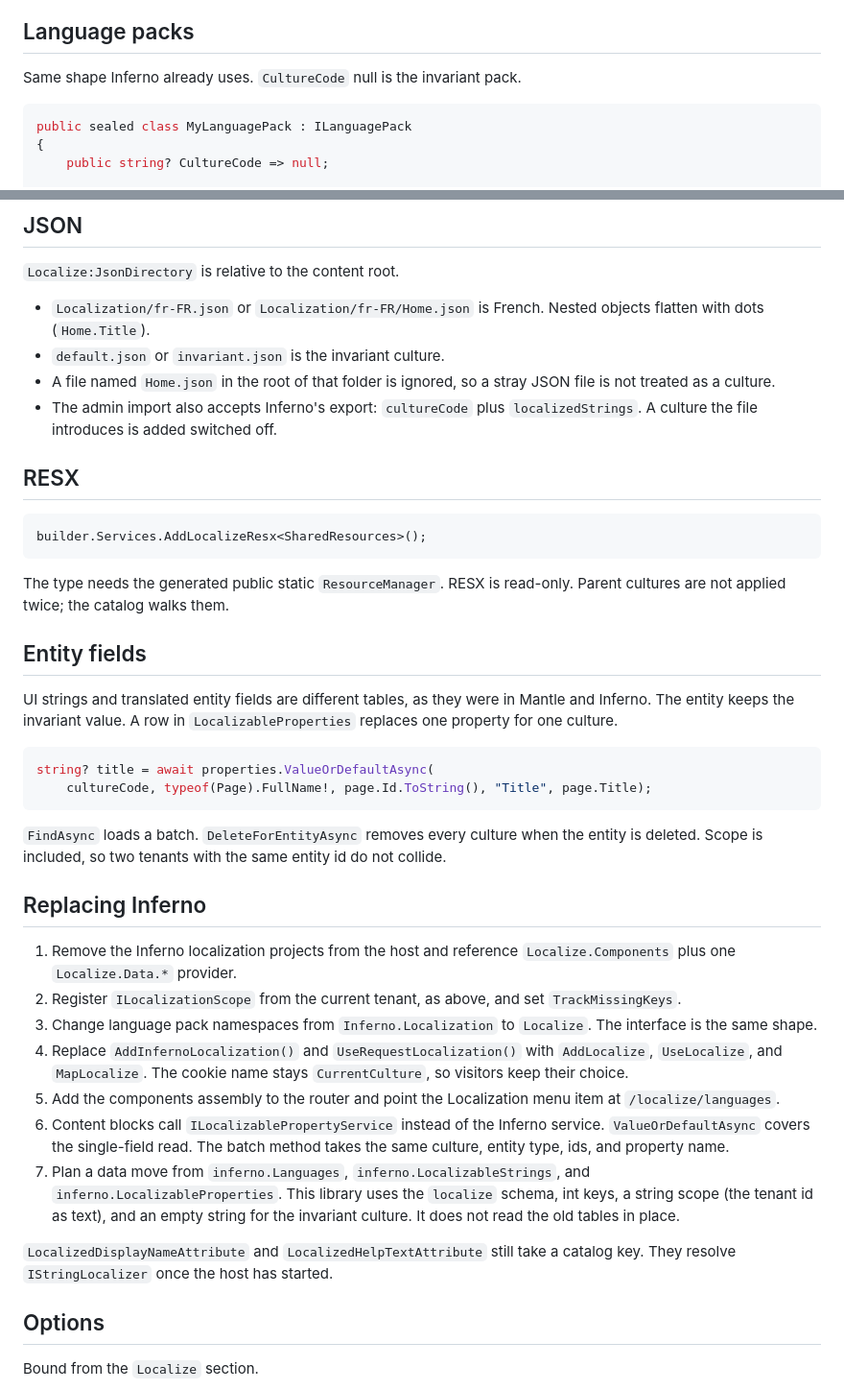
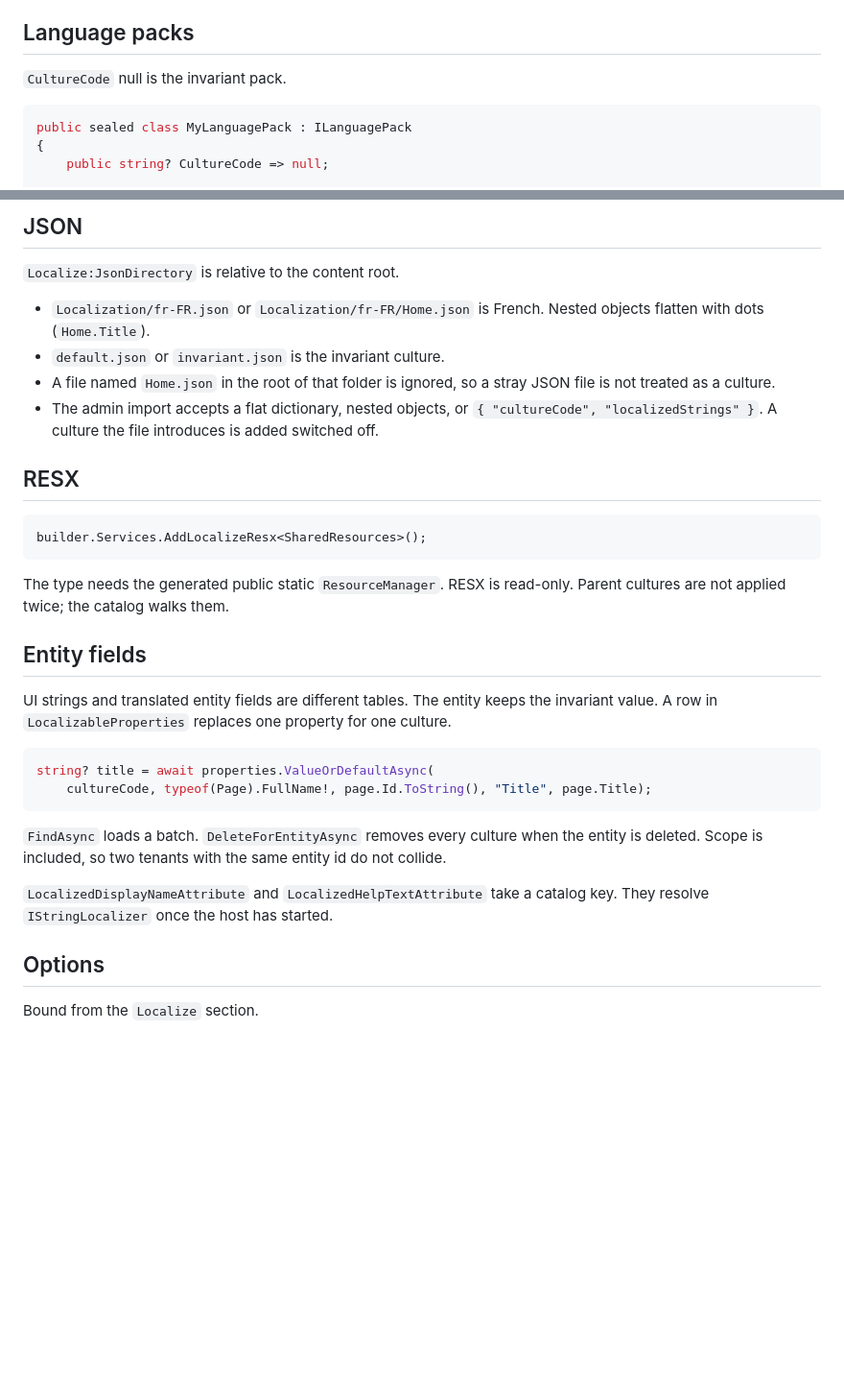
Before and after one commit to gordon-matt/Localize.NET, a Markdown page: README.md, 2 parts joined by grey strips. Shown at 96% size. Drawn GitHub-style; blank space fills up the shorter version.

````diff
--- a/README.md
+++ b/README.md
@@ -67,7 +82,7 @@ Call `ILanguageService.EnsureDefaultAsync()` when a tenant is created. The start
 
 ## Language packs
 
-Same shape Inferno already uses. `CultureCode` null is the invariant pack.
+`CultureCode` null is the invariant pack.
 
 ```csharp
 public sealed class MyLanguagePack : ILanguagePack
@@ -90,7 +105,7 @@ public sealed class MyLanguagePack : ILanguagePack
 - `Localization/fr-FR.json` or `Localization/fr-FR/Home.json` is French. Nested objects flatten with dots (`Home.Title`).
 - `default.json` or `invariant.json` is the invariant culture.
 - A file named `Home.json` in the root of that folder is ignored, so a stray JSON file is not treated as a culture.
-- The admin import also accepts Inferno's export: `cultureCode` plus `localizedStrings`. A culture the file introduces is added switched off.
+- The admin import accepts a flat dictionary, nested objects, or `{ "cultureCode", "localizedStrings" }`. A culture the file introduces is added switched off.
 
 ## RESX
 
@@ -102,7 +117,7 @@ The type needs the generated public static `ResourceManager`. RESX is read-only.
 
 ## Entity fields
 
-UI strings and translated entity fields are different tables, as they were in Mantle and Inferno. The entity keeps the invariant value. A row in `LocalizableProperties` replaces one property for one culture.
+UI strings and translated entity fields are different tables. The entity keeps the invariant value. A row in `LocalizableProperties` replaces one property for one culture.
 
 ```csharp
 string? title = await properties.ValueOrDefaultAsync(
@@ -111,17 +126,7 @@ string? title = await properties.ValueOrDefaultAsync(
 
 `FindAsync` loads a batch. `DeleteForEntityAsync` removes every culture when the entity is deleted. Scope is included, so two tenants with the same entity id do not collide.
 
-## Replacing Inferno
-
-1. Remove the Inferno localization projects from the host and reference `Localize.Components` plus one `Localize.Data.*` provider.
-2. Register `ILocalizationScope` from the current tenant, as above, and set `TrackMissingKeys`.
-3. Change language pack namespaces from `Inferno.Localization` to `Localize`. The interface is the same shape.
-4. Replace `AddInfernoLocalization()` and `UseRequestLocalization()` with `AddLocalize`, `UseLocalize`, and `MapLocalize`. The cookie name stays `CurrentCulture`, so visitors keep their choice.
-5. Add the components assembly to the router and point the Localization menu item at `/localize/languages`.
-6. Content blocks call `ILocalizablePropertyService` instead of the Inferno service. `ValueOrDefaultAsync` covers the single-field read. The batch method takes the same culture, entity type, ids, and property name.
-7. Plan a data move from `inferno.Languages`, `inferno.LocalizableStrings`, and `inferno.LocalizableProperties`. This library uses the `localize` schema, int keys, a string scope (the tenant id as text), and an empty string for the invariant culture. It does not read the old tables in place.
-
-`LocalizedDisplayNameAttribute` and `LocalizedHelpTextAttribute` still take a catalog key. They resolve `IStringLocalizer` once the host has started.
+`LocalizedDisplayNameAttribute` and `LocalizedHelpTextAttribute` take a catalog key. They resolve `IStringLocalizer` once the host has started.
 
 ## Options
 
````
Also changed, not shown: other parts of README.md (+28 -13 lines), _Misc/Icon.png (added), _Misc/Logo.png (added), 15 other files.
